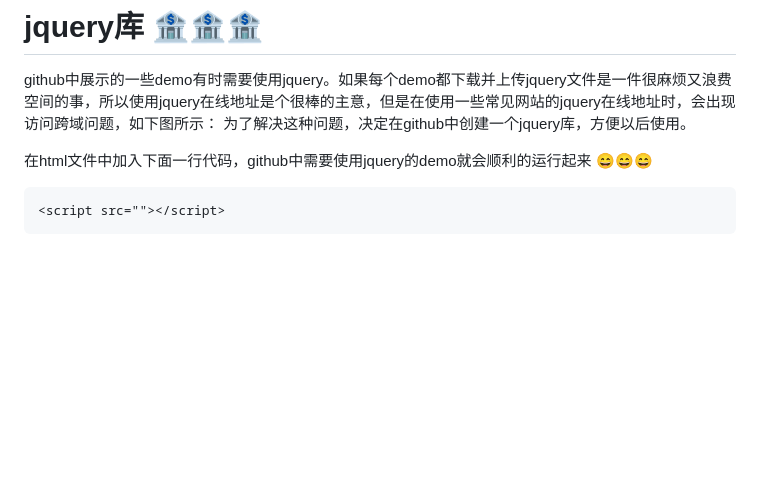
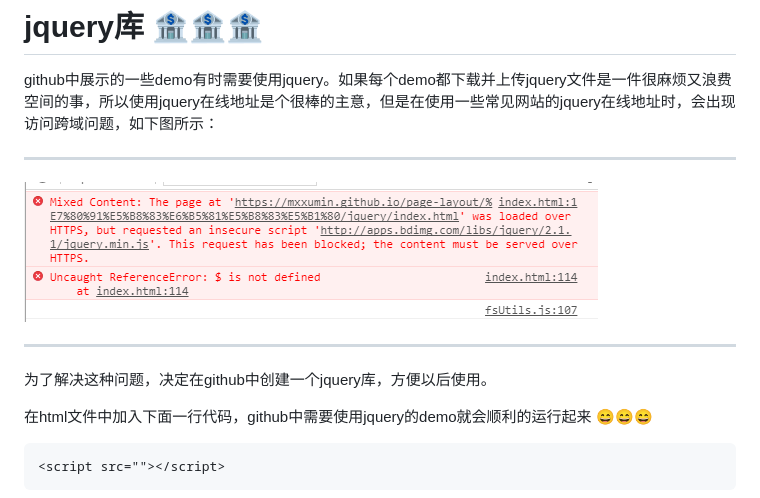
Before and after one commit to mxxumin/page-layout, a Markdown page: jquerylib/README.md, the part around the change. Rendered like a GitHub page; pictures changed too: jquerylib/img/error.png (added); blank space fills up the shorter version.

```diff
--- a/jquerylib/README.md
+++ b/jquerylib/README.md
@@ -1,6 +1,9 @@
 # jquery库 :bank::bank::bank:
 
 github中展示的一些demo有时需要使用jquery。如果每个demo都下载并上传jquery文件是一件很麻烦又浪费空间的事，所以使用jquery在线地址是个很棒的主意，但是在使用一些常见网站的jquery在线地址时，会出现访问跨域问题，如下图所示：
+***
+![](img/error.png)
+***
 为了解决这种问题，决定在github中创建一个jquery库，方便以后使用。
 
 在html文件中加入下面一行代码，github中需要使用jquery的demo就会顺利的运行起来 :smile::smile::smile:
```
Also changed, not shown: 2 other files.
